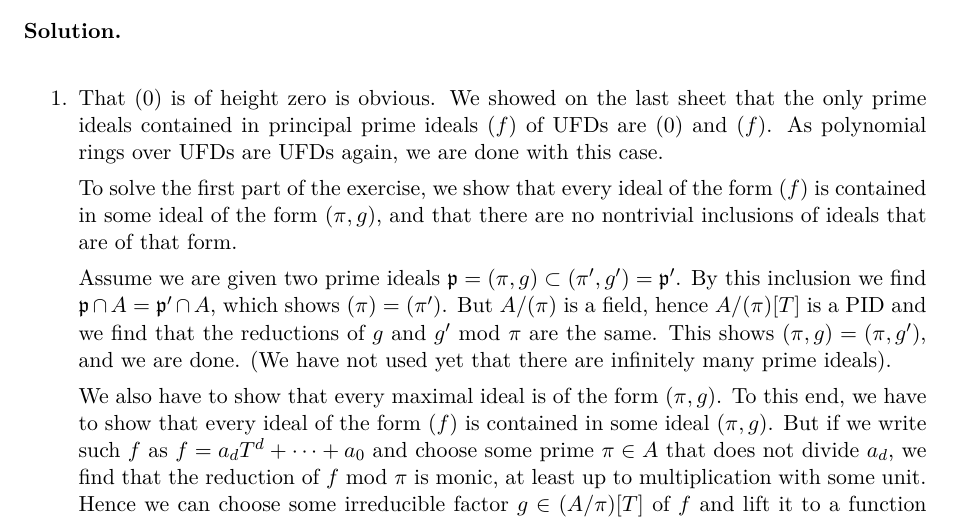
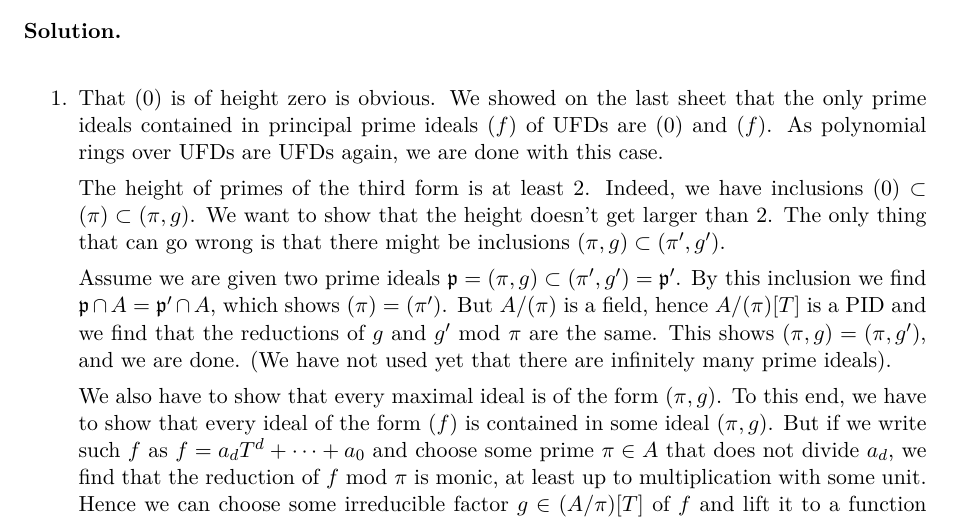
Before and after one commit to mvconsbruch/Alg1, a LaTeX document (Sheet03/Sheet03.tex): part of page 1 of 4, cut so that both start at the same text. Compiled offline with pdfLaTeX.

Commit message:
Sheet03 updated

```diff
--- a/Sheet03/Sheet03.tex
+++ b/Sheet03/Sheet03.tex
@@ -33,9 +33,11 @@ Show the following.
         $(f)$ of UFDs are $(0)$ and $(f)$. As polynomial rings over UFDs are
         UFDs again, we are done with this case.
 
-        To solve the first part of the exercise, we show that every ideal of the
-        form $(f)$ is contained in some ideal of the form $(\pi, g)$, and that
-        there are no nontrivial inclusions of ideals that are of that form.
+        The height of primes of the third form is at least $2$. Indeed, we have
+        inclusions $(0) \subset (\pi) \subset (\pi, g)$. We want to show that
+        the height doesn't get larger than $2$. The only thing that can go
+        wrong is that there might be inclusions
+        $(\pi, g) \subset (\pi',g')$.
 
         Assume we are given two prime ideals $ \fp = (\pi, g) \subset (\pi',
         g') = \fp'$. By this inclusion we find $\fp \cap A = \fp' \cap A$,
```
